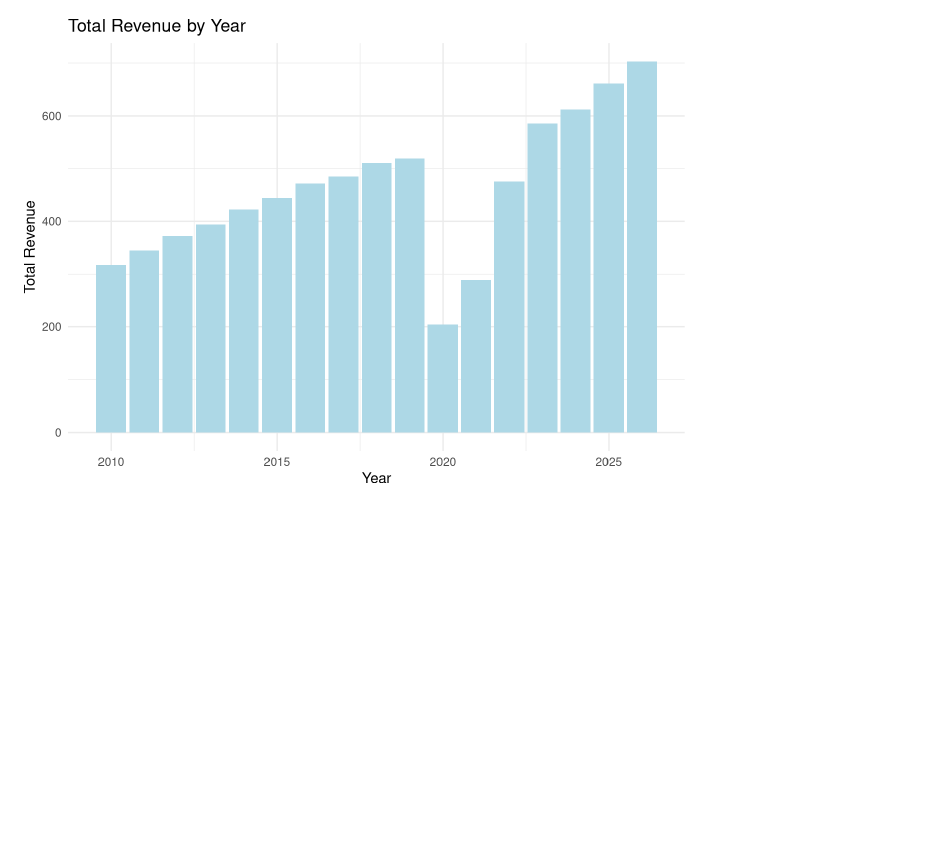
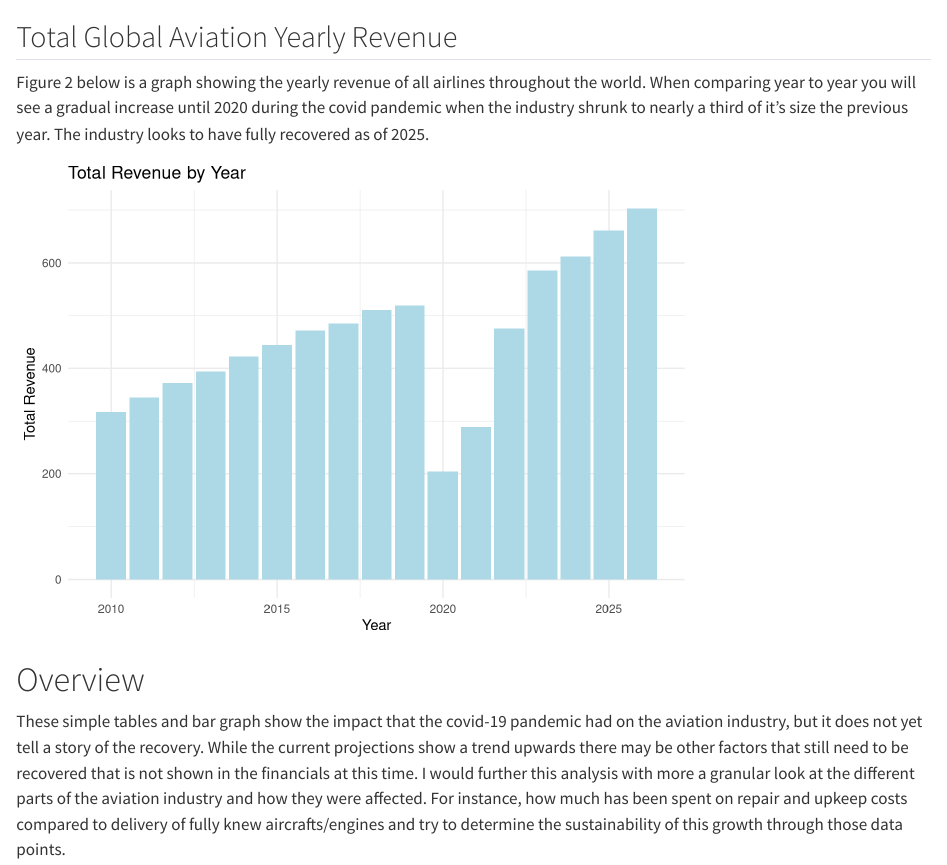
Before and after one commit to Keenan-Roe/DATA-607, a Quarto document (Assignment 1/Assignment 1 code base.qmd): the page in a window 1100 px wide, from 460 px down. Rendered offline with R 4.5, knitr and Pandoc in place of Quarto, with nearby package versions; some code elsewhere in the file could not run offline.

Commit message:
updated output with a conclusion

````diff
--- a/Assignment 1/Assignment 1 code base.qmd
+++ b/Assignment 1/Assignment 1 code base.qmd
@@ -76,6 +76,10 @@ worstYearDF |>
 
 ```
 
+## Total Global Aviation Yearly Revenue
+
+Figure 2 below is a graph showing the yearly revenue of all airlines throughout the world. When comparing year to year you will see a gradual increase until 2020 during the covid pandemic when the industry shrunk to nearly a third of it's size the previous year. The industry looks to have fully recovered as of 2025.
+
 ```{r}
 #| label: bar-graph
 #| message: false
@@ -91,3 +95,7 @@ ggplot(yearly_totals, aes( x = Year, y = total)) +
   theme_minimal()
 
 ```
+
+# Overview
+
+These simple tables and bar graph show the impact that the covid-19 pandemic had on the aviation industry, but it does not yet tell a story of the recovery. While the current projections show a trend upwards there may be other factors that still need to be recovered that is not shown in the financials at this time. I would further this analysis with more a granular look at the different parts of the aviation industry and how they were affected. For instance, how much has been spent on repair and upkeep costs compared to delivery of fully knew aircrafts/engines and try to determine the sustainability of this growth through those data points.
````
Also changed, not shown: Assignment 1/Assignment 1 code base.html, 2 other files.
